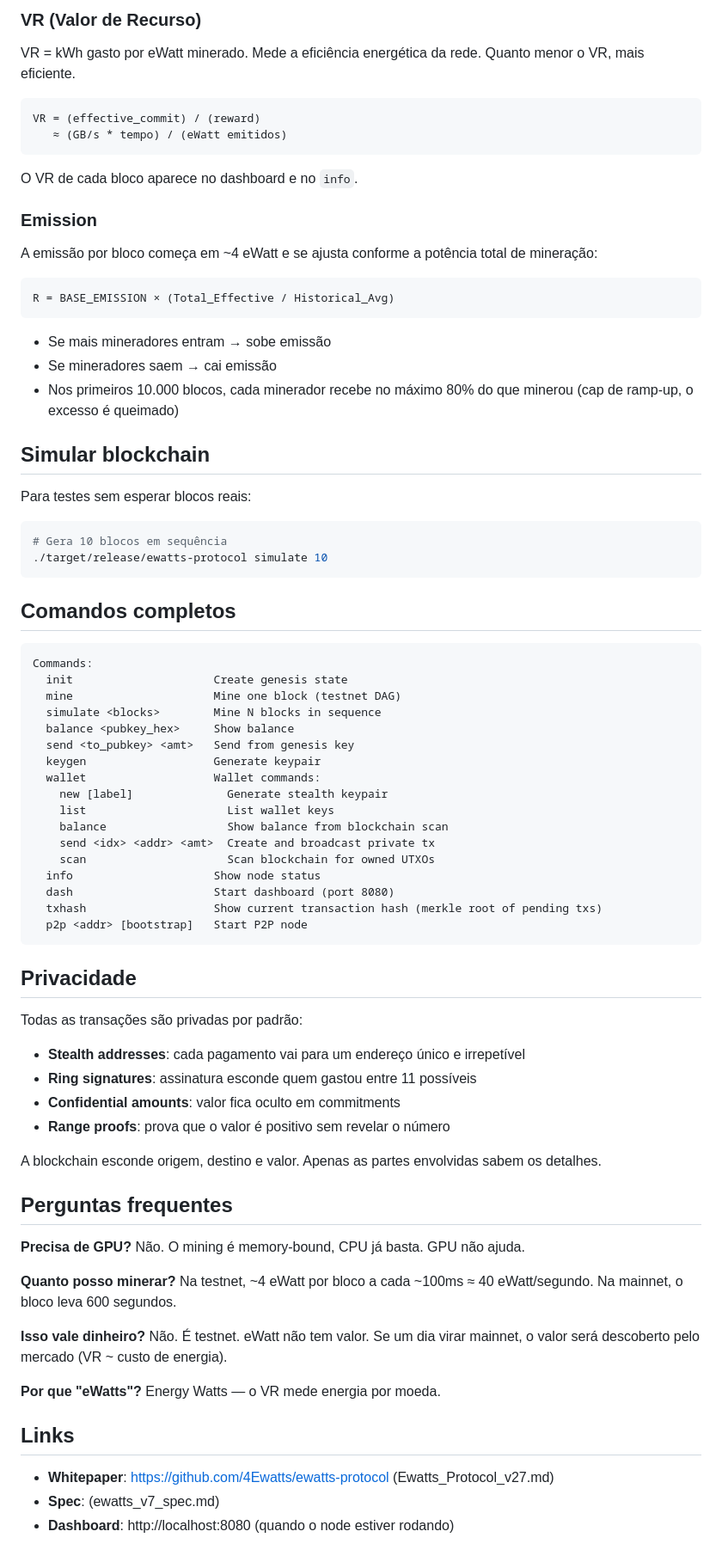
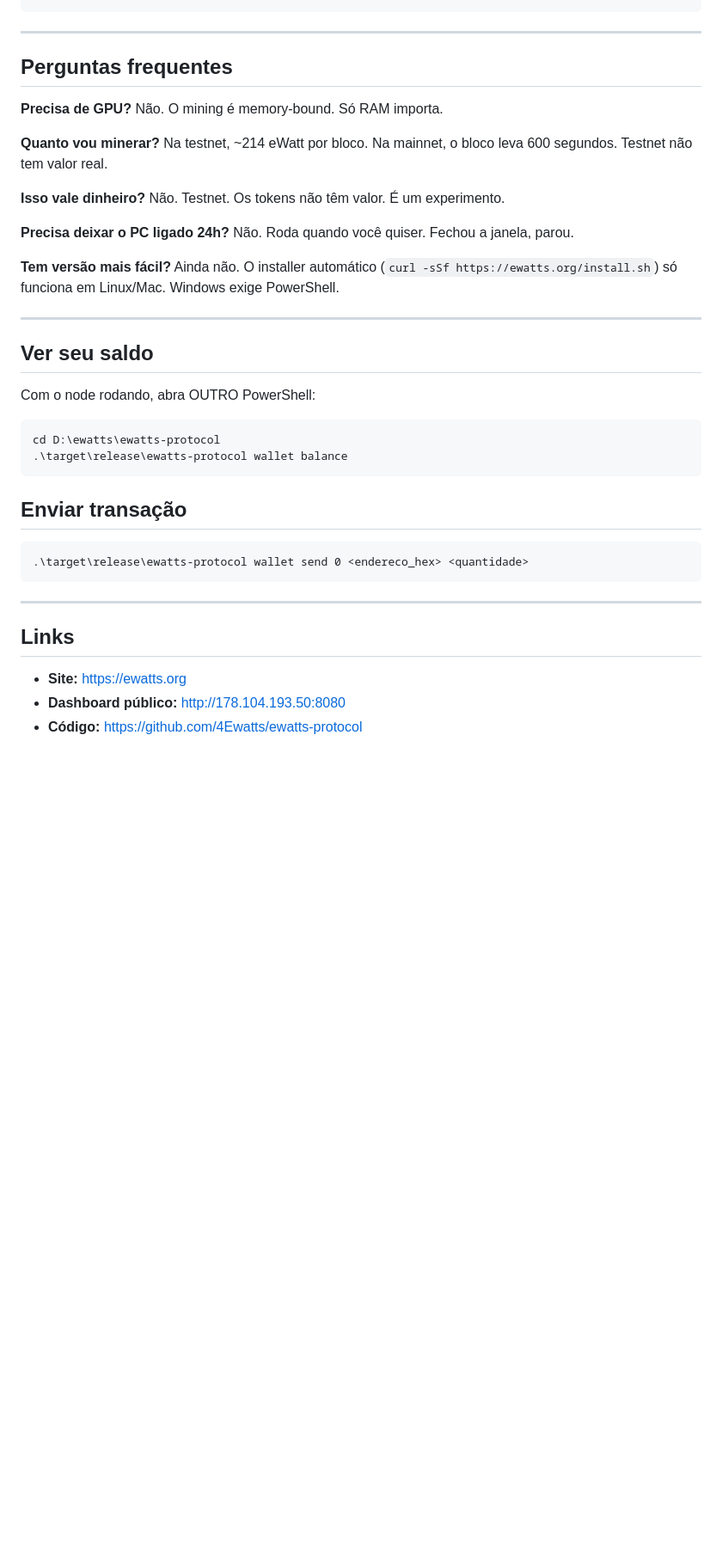
Before and after one commit to 4eWatts/ewatts-protocol, a Markdown page: docs/MINING.md, the part around one of its changes. Shown at 86% size. Rendered like a GitHub page; blank space fills up the shorter version.

Commit message:
MINING.md: rewritten for beginners — disk space, Windows steps, common errors, testnet bootstrap

````diff
--- a/docs/MINING.md
+++ b/docs/MINING.md
@@ -126,80 +106,38 @@ A tese: memória é o recurso mais democratizado do mundo. Todo computador tem.
-### VR (Valor de Recurso)
-
-VR = kWh gasto por eWatt minerado. Mede a eficiência energética da rede. Quanto menor o VR, mais eficiente.
-
-```
-VR = (effective_commit) / (reward)
-   ≈ (GB/s * tempo) / (eWatt emitidos)
-```
-
-O VR de cada bloco aparece no dashboard e no `info`.
-
-### Emission
-
-A emissão por bloco começa em ~4 eWatt e se ajusta conforme a potência total de mineração:
-
-```
-R = BASE_EMISSION × (Total_Effective / Historical_Avg)
-```
-
-- Se mais mineradores entram → sobe emissão
-- Se mineradores saem → cai emissão
-- Nos primeiros 10.000 blocos, cada minerador recebe no máximo 80% do que minerou (cap de ramp-up, o excesso é queimado)
-
-## Simular blockchain
-
-Para testes sem esperar blocos reais:
-
-```bash
-# Gera 10 blocos em sequência
-./target/release/ewatts-protocol simulate 10
-```
-
-## Comandos completos
-
-```
-Commands:
-  init                     Create genesis state
-  mine                     Mine one block (testnet DAG)
-  simulate <blocks>        Mine N blocks in sequence
-  balance <pubkey_hex>     Show balance
-  send <to_pubkey> <amt>   Send from genesis key
-  keygen                   Generate keypair
-  wallet                   Wallet commands:
-    new [label]              Generate stealth keypair
-    list                     List wallet keys
-    balance                  Show balance from blockchain scan
-    send <idx> <addr> <amt>  Create and broadcast private tx
-    scan                     Scan blockchain for owned UTXOs
-  info                     Show node status
-  dash                     Start dashboard (port 8080)
-  txhash                   Show current transaction hash (merkle root of pending txs)
-  p2p <addr> [bootstrap]   Start P2P node
-```
-
-## Privacidade
-
-Todas as transações são privadas por padrão:
-
-- **Stealth addresses**: cada pagamento vai para um endereço único e irrepetível
-- **Ring signatures**: assinatura esconde quem gastou entre 11 possíveis
-- **Confidential amounts**: valor fica oculto em commitments
-- **Range proofs**: prova que o valor é positivo sem revelar o número
-
-A blockchain esconde origem, destino e valor. Apenas as partes envolvidas sabem os detalhes.
+---
 
 ## Perguntas frequentes
 
-**Precisa de GPU?** Não. O mining é memory-bound, CPU já basta. GPU não ajuda.
+**Precisa de GPU?** Não. O mining é memory-bound. Só RAM importa.
 
-**Quanto posso minerar?** Na testnet, ~4 eWatt por bloco a cada ~100ms ≈ 40 eWatt/segundo. Na mainnet, o bloco leva 600 segundos.
+**Quanto vou minerar?** Na testnet, ~214 eWatt por bloco. Na mainnet, o bloco leva 600 segundos. Testnet não tem valor real.
 
-**Isso vale dinheiro?** Não. É testnet. eWatt não tem valor. Se um dia virar mainnet, o valor será descoberto pelo mercado (VR ~ custo de energia).
+**Isso vale dinheiro?** Não. Testnet. Os tokens não têm valor. É um experimento.
 
-**Por que "eWatts"?** Energy Watts — o VR mede energia por moeda.
+**Precisa deixar o PC ligado 24h?** Não. Roda quando você quiser. Fechou a janela, parou.
+
+**Tem versão mais fácil?** Ainda não. O installer automático (`curl -sSf https://ewatts.org/install.sh`) só funciona em Linux/Mac. Windows exige PowerShell.
+
+---
+
+## Ver seu saldo
+
+Com o node rodando, abra OUTRO PowerShell:
+
+```
+cd D:\ewatts\ewatts-protocol
+.\target\release\ewatts-protocol wallet balance
+```
+
+## Enviar transação
+
+```
+.\target\release\ewatts-protocol wallet send 0 <endereco_hex> <quantidade>
+```
+
+---
 
 ## Links
 
-- **Whitepaper**: https://github.com/4Ewatts/ewatts-protocol (Ewatts_Protocol_v27.md)
-- **Spec**: (ewatts_v7_spec.md)
-- **Dashboard**: http://localhost:8080 (quando o node estiver rodando)
+- **Site:** https://ewatts.org
+- **Dashboard público:** http://178.104.193.50:8080
+- **Código:** https://github.com/4Ewatts/ewatts-protocol
````
Also changed, not shown: other parts of docs/MINING.md (+82 -102 lines).
